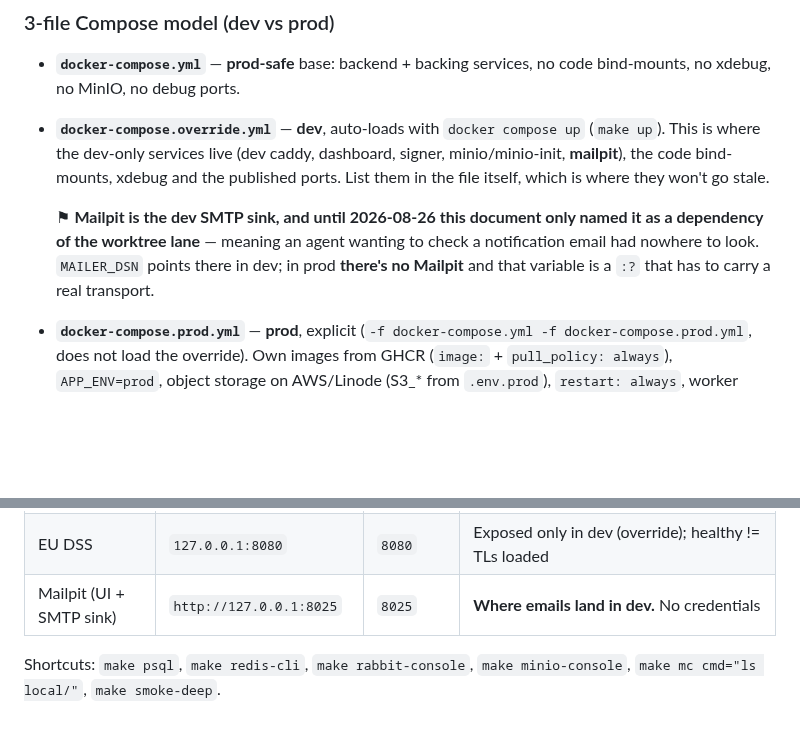
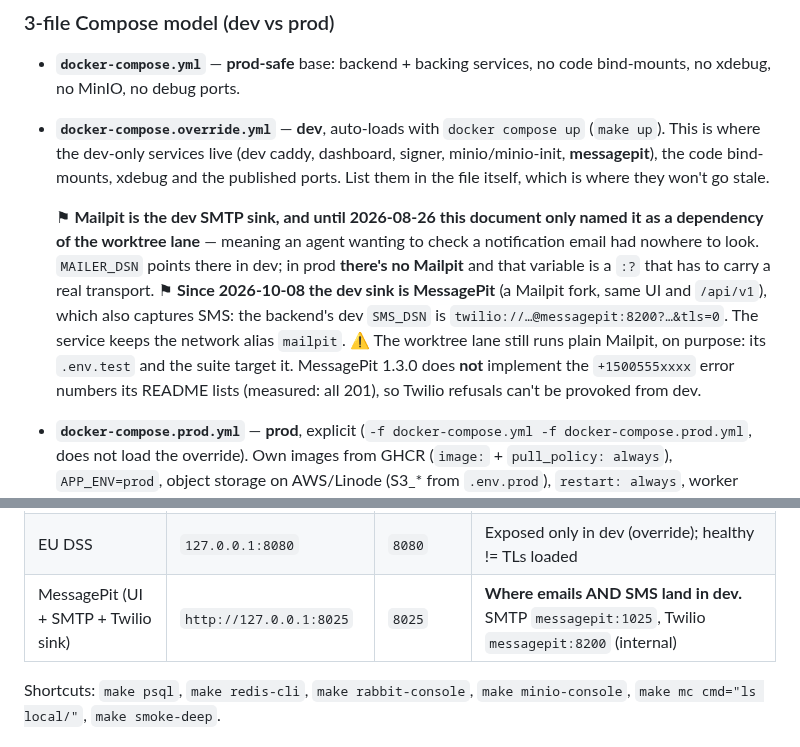
Before and after one commit to dpeite-innatial/f5sign-workspace, a Markdown page: ai/f5sign-infra/CLAUDE.md, 2 parts joined by grey strips. Rendered like a GitHub page; blank space fills up the shorter version.

Commit message:
ai(f5sign-infra): the dev sink is MessagePit, which also captures SMS
Records the dev SMS_DSN shape, why the worktree lane stays on Mailpit, and that MessagePit 1.3.0 lacks the error-simulating numbers its README lists.

```diff
--- a/ai/f5sign-infra/CLAUDE.md
+++ b/ai/f5sign-infra/CLAUDE.md
@@ -207,13 +207,18 @@ restored; the reasoning is in `docs/operations/deploy.md` §5.
   code bind-mounts, no xdebug, no MinIO, no debug ports.
 - **`docker-compose.override.yml`** — **dev**, auto-loads with `docker compose up`
   (`make up`). This is where the dev-only services live (dev caddy, dashboard, signer,
-  minio/minio-init, **mailpit**), the code bind-mounts, xdebug and the published
+  minio/minio-init, **messagepit**), the code bind-mounts, xdebug and the published
   ports. List them in the file itself, which is where they won't go stale.
 
   ⚑ **Mailpit is the dev SMTP sink, and until 2026-08-26 this document only named it as a
   dependency of the worktree lane** — meaning an agent wanting to check a notification email had
   nowhere to look. `MAILER_DSN` points there in dev; in prod **there's no Mailpit** and that
   variable is a `:?` that has to carry a real transport.
+  ⚑ **Since 2026-10-08 the dev sink is MessagePit** (a Mailpit fork, same UI and `/api/v1`), which
+  also captures SMS: the backend's dev `SMS_DSN` is `twilio://…@messagepit:8200?…&tls=0`. The service
+  keeps the network alias `mailpit`. ⚠ The worktree lane still runs plain Mailpit, on purpose: its
+  `.env.test` and the suite target it. MessagePit 1.3.0 does **not** implement the `+1500555xxxx`
+  error numbers its README lists (measured: all 201), so Twilio refusals can't be provoked from dev.
 - **`docker-compose.prod.yml`** — **prod**, explicit (`-f docker-compose.yml -f
   docker-compose.prod.yml`, does not load the override). Own images from GHCR
   (`image:` + `pull_policy: always`), `APP_ENV=prod`, object storage on AWS/Linode
@@ -262,7 +267,7 @@ there since the target existed.)
 | MinIO API (S3) | `127.0.0.1:9100` | `9000` | `minioadmin` / `minioadmin` |
 | MinIO Console | `http://127.0.0.1:9101` | `9001` | Web UI |
 | EU DSS | `127.0.0.1:8080` | `8080` | Exposed only in dev (override); healthy != TLs loaded |
-| Mailpit (UI + SMTP sink) | `http://127.0.0.1:8025` | `8025` | **Where emails land in dev.** No credentials |
+| MessagePit (UI + SMTP + Twilio sink) | `http://127.0.0.1:8025` | `8025` | **Where emails AND SMS land in dev.** SMTP `messagepit:1025`, Twilio `messagepit:8200` (internal) |
 
 Shortcuts: `make psql`, `make redis-cli`, `make rabbit-console`, `make minio-console`, `make mc cmd="ls local/"`, `make smoke-deep`.
 
```
